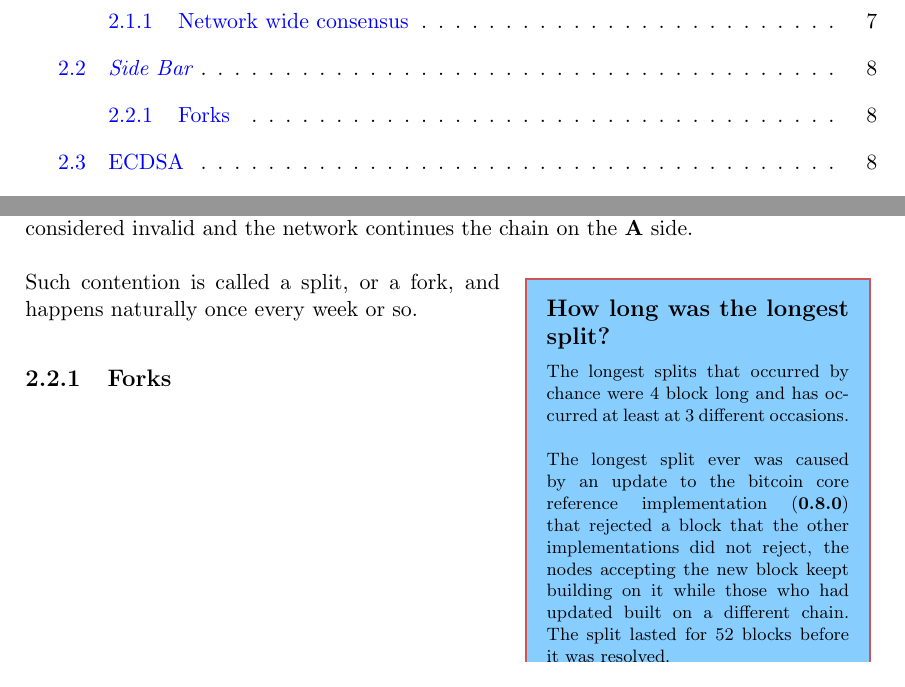
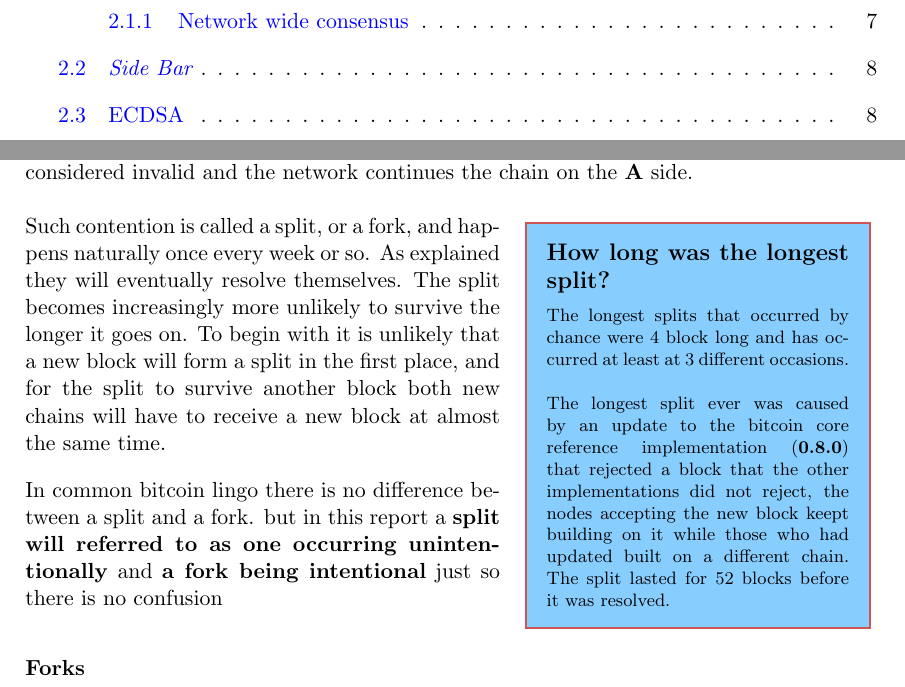
Before and after one commit to pixelguy95/master-thesis-cross-chain-settlement, a LaTeX thesis (report/main.tex, which reads report/background/background.tex): two parts of pages 4 and 13 of 19, joined at a grey line, cut so that both start at the same text. Compiled offline with pdfLaTeX.

Commit message:
small fix

```diff
--- a/report/background/background.tex
+++ b/report/background/background.tex
@@ -34,11 +34,11 @@ Contention for the longest chain can arise if a new block is found in two differ
 }[7]
 
 
-Such contention is called a split, or a fork, and happens naturally once every week or so.
+Such contention is called a split, or a fork, and happens naturally once every week or so. As explained they will eventually resolve themselves. The split becomes increasingly more unlikely to survive the longer it goes on. To begin with it is unlikely that a new block will form a split in the first place, and for the split to survive another block both new chains will have to receive a new block at almost the same time.
 
+In common bitcoin lingo there is no difference between a split and a fork. but in this report a \textbf{split will referred to as one occurring unintentionally} and \textbf{a fork being intentional} just so there is no confusion
 
-\Subsection{Forks}
-\InsertBoxR{1}{}[3]
+\Subsubsection{Forks}
 \lipsum[1-2]
 
 %might be cut form the full report
```
Also changed, not shown: report/main.pdf.
